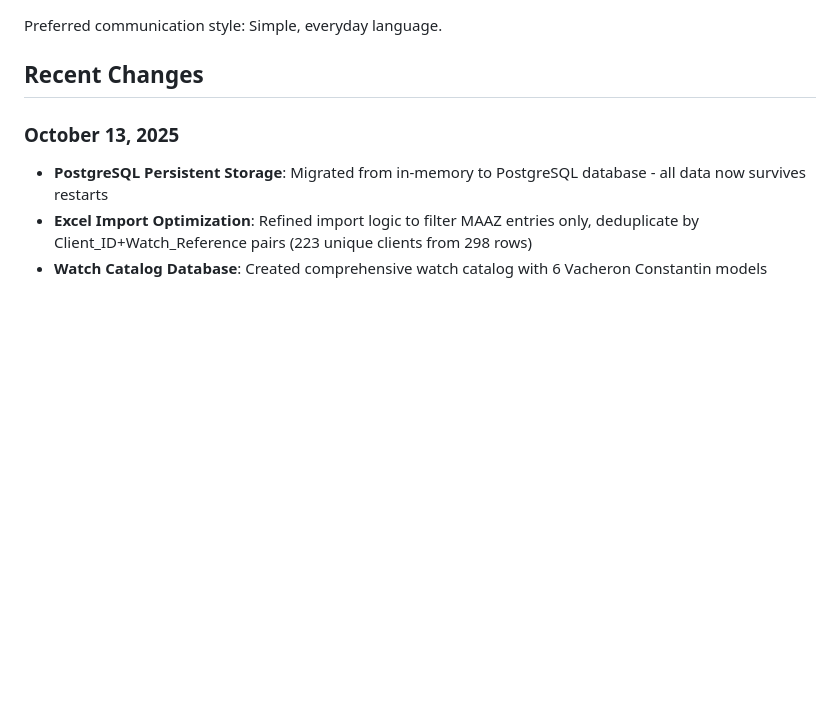
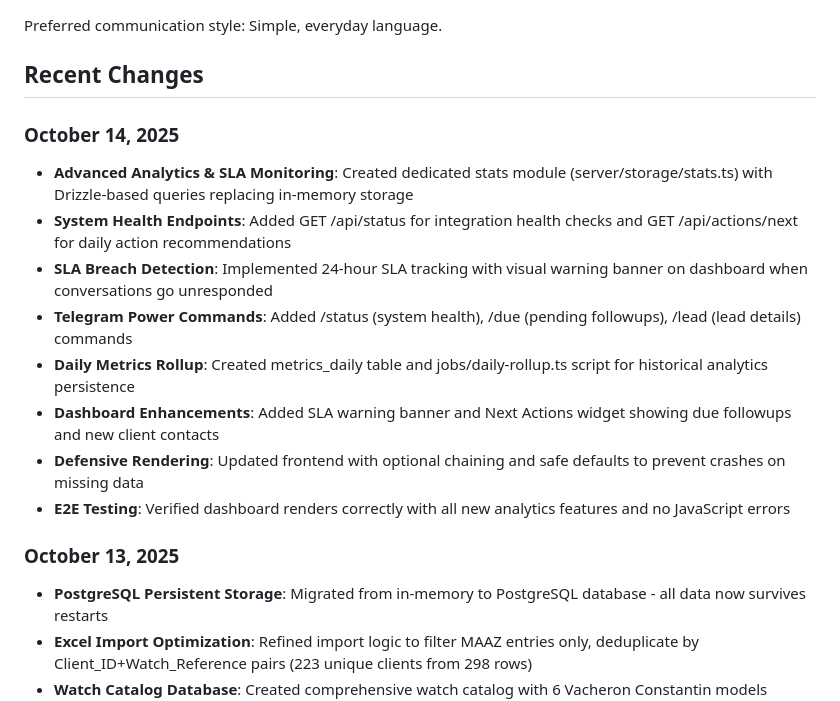
Before and after one commit to OgSmiley1/AIModelAgent, a Markdown page: replit.md, the part around the change. Drawn GitHub-style; blank space fills up the shorter version.

Commit message:
Add advanced analytics and system health monitoring capabilities
Introduces a new stats module (server/storage/stats.ts) with Drizzle ORM for PostgreSQL, system health endpoints (/api/status, /api/actions/next), SLA breach detection with a dashboard warning banner, Telegram commands for system status and lead details, daily metrics rollup, and defensive rendering on the frontend.

Replit-Commit-Author: Agent
Replit-Commit-Session-Id: 7681266a-4a87-404b-8040-8a060269a420
Replit-Commit-Checkpoint-Type: full_checkpoint
Replit-Commit-Screenshot-Url: https://storage.googleapis.com/screenshot-production-us-central1/9f11a5ec-8e2f-4037-9e82-a6c8242b09c4/7681266a-4a87-404b-8040-8a060269a420/iV1q3Lg

```diff
--- a/replit.md
+++ b/replit.md
@@ -9,6 +9,16 @@ This is a full-stack TypeScript application built with Express.js backend and Re
 Preferred communication style: Simple, everyday language.
 
 ## Recent Changes
+
+### October 14, 2025
+- **Advanced Analytics & SLA Monitoring**: Created dedicated stats module (server/storage/stats.ts) with Drizzle-based queries replacing in-memory storage
+- **System Health Endpoints**: Added GET /api/status for integration health checks and GET /api/actions/next for daily action recommendations
+- **SLA Breach Detection**: Implemented 24-hour SLA tracking with visual warning banner on dashboard when conversations go unresponded
+- **Telegram Power Commands**: Added /status (system health), /due (pending followups), /lead <clientId> (lead details) commands
+- **Daily Metrics Rollup**: Created metrics_daily table and jobs/daily-rollup.ts script for historical analytics persistence
+- **Dashboard Enhancements**: Added SLA warning banner and Next Actions widget showing due followups and new client contacts
+- **Defensive Rendering**: Updated frontend with optional chaining and safe defaults to prevent crashes on missing data
+- **E2E Testing**: Verified dashboard renders correctly with all new analytics features and no JavaScript errors
 
 ### October 13, 2025
 - **PostgreSQL Persistent Storage**: Migrated from in-memory to PostgreSQL database - all data now survives restarts
```
